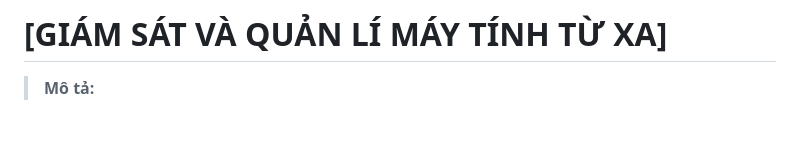
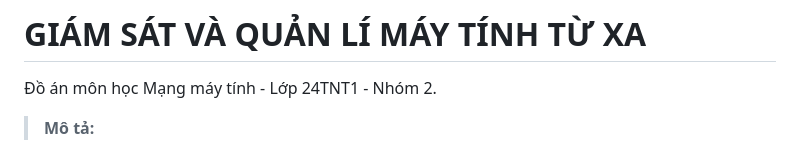
Before and after one commit to sjeue/MMT_2025, a Markdown page: README.md, the part around the change. GitHub-like rendering; blank space fills up the shorter version.

```diff
--- a/README.md
+++ b/README.md
@@ -1,4 +1,5 @@
-# [GIÁM SÁT VÀ QUẢN LÍ MÁY TÍNH TỪ XA]
+# GIÁM SÁT VÀ QUẢN LÍ MÁY TÍNH TỪ XA
+Đồ án môn học Mạng máy tính - Lớp 24TNT1 - Nhóm 2.
 
 > **Mô tả:**
 - Hệ thống cho phép quản trị viên giám sát và điều khiển máy tính từ xa thông qua mô hình Client - Server
```
